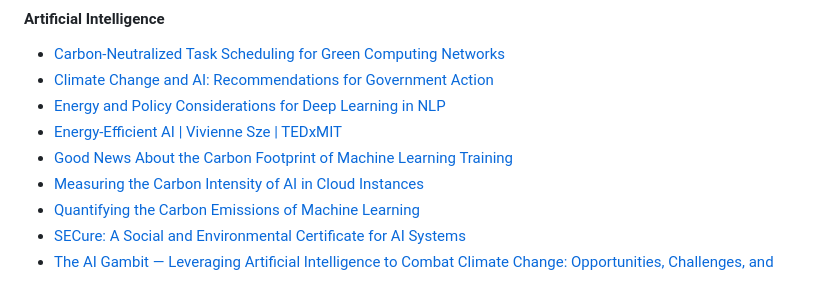
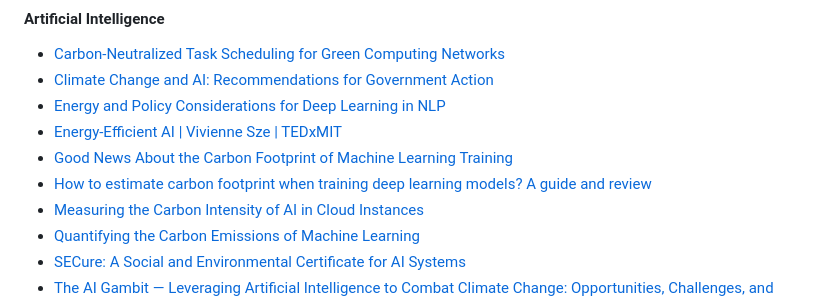
Before and after one commit to Green-Software-Foundation/awesome-green-software, a Markdown page: readme.md, the part around the change. Rendered like a GitHub page.

Commit message:
Added paper on guide to estimating ML carbon footprint

```diff
--- a/readme.md
+++ b/readme.md
@@ -193,6 +193,7 @@ THESE MATERIALS ARE PROVIDED “AS IS.” The parties expressly disclaim any war
 - [Energy and Policy Considerations for Deep Learning in NLP](https://arxiv.org/abs/1906.02243)
 - [Energy-Efficient AI | Vivienne Sze | TEDxMIT](https://www.youtube.com/watch?v=Y0XGSnRrWiU&ab_channel=TEDxTalks)
 - [Good News About the Carbon Footprint of Machine Learning Training](https://ai.googleblog.com/2022/02/good-news-about-carbon-footprint-of.html)
+- [How to estimate carbon footprint when training deep learning models? A guide and review](https://arxiv.org/abs/2306.08323)
 - [Measuring the Carbon Intensity of AI in Cloud Instances](https://arxiv.org/abs/2206.05229)
 - [Quantifying the Carbon Emissions of Machine Learning](https://arxiv.org/abs/1910.09700)
 - [SECure: A Social and Environmental Certificate for AI Systems](https://arxiv.org/abs/2006.06217)
```
